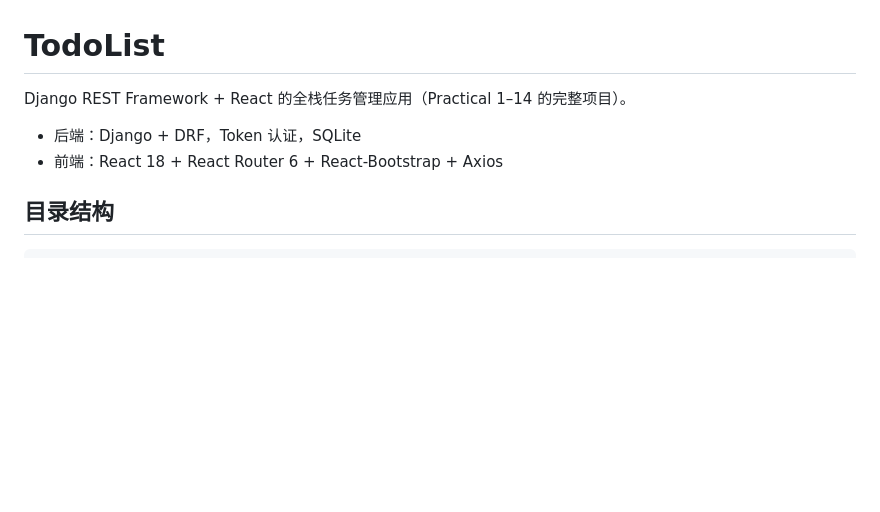
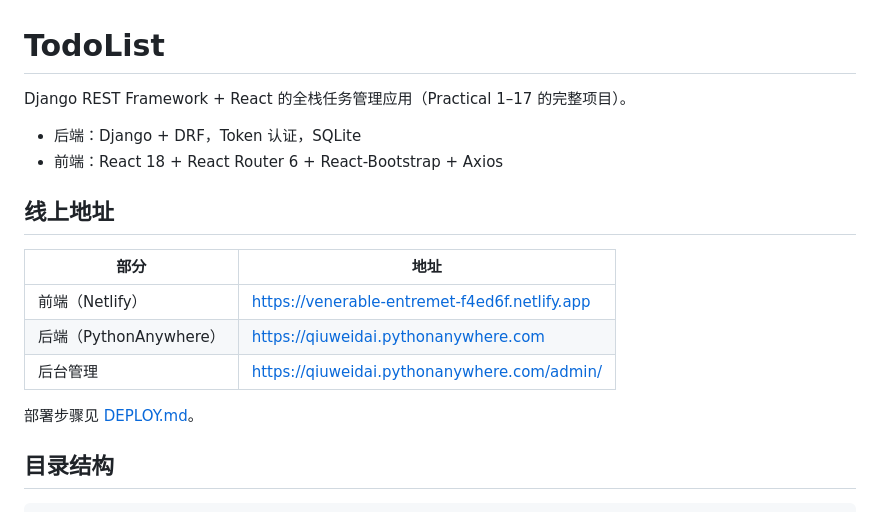
Before and after one commit to qiuweidai-ctrl/TodoList, a Markdown page: README.md, the part around the change. Rendered like a GitHub page; blank space fills up the shorter version.

Commit message:
Document the live deployment URLs in README

```diff
--- a/README.md
+++ b/README.md
@@ -1,9 +1,19 @@
 # TodoList
 
-Django REST Framework + React 的全栈任务管理应用（Practical 1–14 的完整项目）。
+Django REST Framework + React 的全栈任务管理应用（Practical 1–17 的完整项目）。
 
 - 后端：Django + DRF，Token 认证，SQLite
 - 前端：React 18 + React Router 6 + React-Bootstrap + Axios
+
+## 线上地址
+
+| 部分 | 地址 |
+| --- | --- |
+| 前端（Netlify） | https://venerable-entremet-f4ed6f.netlify.app |
+| 后端（PythonAnywhere） | https://qiuweidai.pythonanywhere.com |
+| 后台管理 | https://qiuweidai.pythonanywhere.com/admin/ |
+
+部署步骤见 [DEPLOY.md](DEPLOY.md)。
 
 ## 目录结构
 
```
